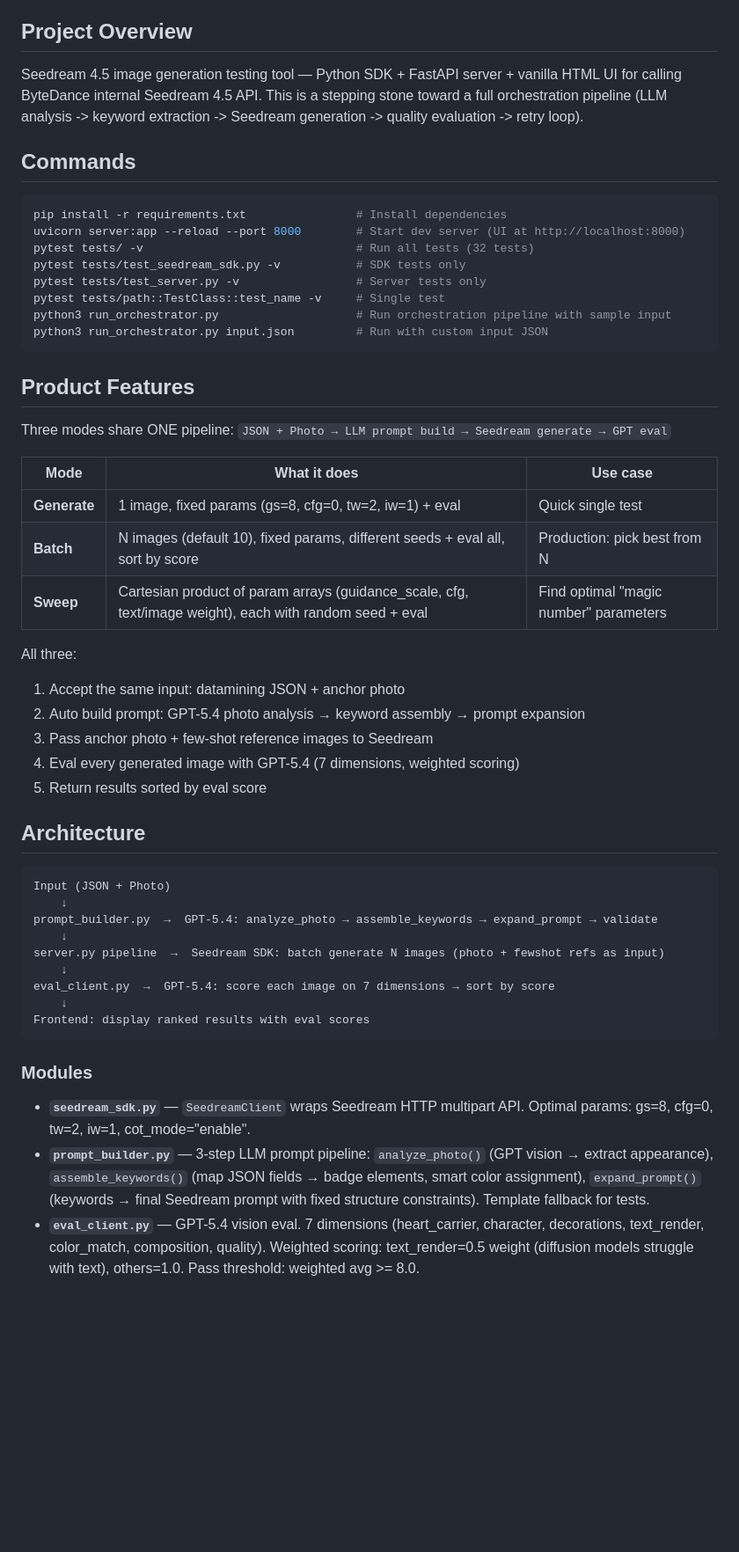
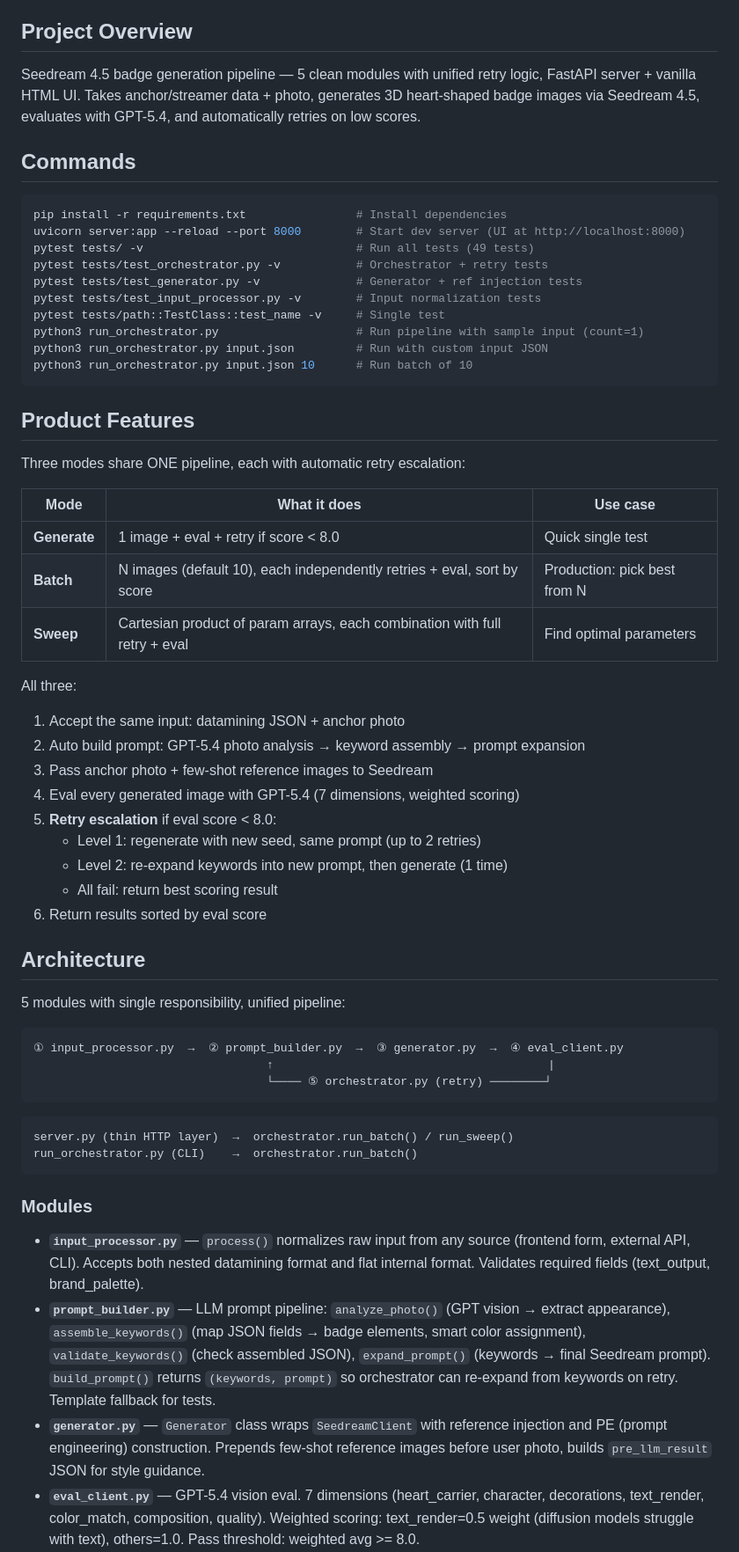
Before and after one commit to Dummy0433/Badge-Create, a Markdown page: CLAUDE.md, the part around one of its changes. Shown at 88% size. Rendered like a GitHub page; blank space fills up the shorter version.

Commit message:
docs: update CLAUDE.md with new 5-module architecture
Co-Authored-By: Claude Opus 4.6 (1M context) <noreply@anthropic.com>

````diff
--- a/CLAUDE.md
+++ b/CLAUDE.md
@@ -4,54 +4,62 @@ This file provides guidance to Claude Code (claude.ai/code) when working with co
 
 ## Project Overview
 
-Seedream 4.5 image generation testing tool — Python SDK + FastAPI server + vanilla HTML UI for calling ByteDance internal Seedream 4.5 API. This is a stepping stone toward a full orchestration pipeline (LLM analysis -> keyword extraction -> Seedream generation -> quality evaluation -> retry loop).
+Seedream 4.5 badge generation pipeline — 5 clean modules with unified retry logic, FastAPI server + vanilla HTML UI. Takes anchor/streamer data + photo, generates 3D heart-shaped badge images via Seedream 4.5, evaluates with GPT-5.4, and automatically retries on low scores.
 
 ## Commands
 
 ```bash
 pip install -r requirements.txt                # Install dependencies
 uvicorn server:app --reload --port 8000        # Start dev server (UI at http://localhost:8000)
-pytest tests/ -v                               # Run all tests (32 tests)
-pytest tests/test_seedream_sdk.py -v           # SDK tests only
-pytest tests/test_server.py -v                 # Server tests only
+pytest tests/ -v                               # Run all tests (49 tests)
+pytest tests/test_orchestrator.py -v           # Orchestrator + retry tests
+pytest tests/test_generator.py -v              # Generator + ref injection tests
+pytest tests/test_input_processor.py -v        # Input normalization tests
 pytest tests/path::TestClass::test_name -v     # Single test
-python3 run_orchestrator.py                    # Run orchestration pipeline with sample input
+python3 run_orchestrator.py                    # Run pipeline with sample input (count=1)
 python3 run_orchestrator.py input.json         # Run with custom input JSON
+python3 run_orchestrator.py input.json 10      # Run batch of 10
 ```
 
 ## Product Features
 
-Three modes share ONE pipeline: `JSON + Photo → LLM prompt build → Seedream generate → GPT eval`
+Three modes share ONE pipeline, each with automatic retry escalation:
 
 | Mode | What it does | Use case |
 |------|-------------|----------|
-| **Generate** | 1 image, fixed params (gs=8, cfg=0, tw=2, iw=1) + eval | Quick single test |
-| **Batch** | N images (default 10), fixed params, different seeds + eval all, sort by score | Production: pick best from N |
-| **Sweep** | Cartesian product of param arrays (guidance_scale, cfg, text/image weight), each with random seed + eval | Find optimal "magic number" parameters |
+| **Generate** | 1 image + eval + retry if score < 8.0 | Quick single test |
+| **Batch** | N images (default 10), each independently retries + eval, sort by score | Production: pick best from N |
+| **Sweep** | Cartesian product of param arrays, each combination with full retry + eval | Find optimal parameters |
 
 All three:
 1. Accept the same input: datamining JSON + anchor photo
 2. Auto build prompt: GPT-5.4 photo analysis → keyword assembly → prompt expansion
 3. Pass anchor photo + few-shot reference images to Seedream
 4. Eval every generated image with GPT-5.4 (7 dimensions, weighted scoring)
-5. Return results sorted by eval score
+5. **Retry escalation** if eval score < 8.0:
+   - Level 1: regenerate with new seed, same prompt (up to 2 retries)
+   - Level 2: re-expand keywords into new prompt, then generate (1 time)
+   - All fail: return best scoring result
+6. Return results sorted by eval score
 
 ## Architecture
 
+5 modules with single responsibility, unified pipeline:
+
 ```
-Input (JSON + Photo)
-    ↓
-prompt_builder.py  →  GPT-5.4: analyze_photo → assemble_keywords → expand_prompt → validate
-    ↓
-server.py pipeline  →  Seedream SDK: batch generate N images (photo + fewshot refs as input)
-    ↓
-eval_client.py  →  GPT-5.4: score each image on 7 dimensions → sort by score
-    ↓
-Frontend: display ranked results with eval scores
+① input_processor.py  →  ② prompt_builder.py  →  ③ generator.py  →  ④ eval_client.py
+                                  ↑                                        |
+                                  └──── ⑤ orchestrator.py (retry) ────────┘
+```
+
+```
+server.py (thin HTTP layer)  →  orchestrator.run_batch() / run_sweep()
+run_orchestrator.py (CLI)    →  orchestrator.run_batch()
 ```
 
 ### Modules
 
-- **`seedream_sdk.py`** — `SeedreamClient` wraps Seedream HTTP multipart API. Optimal params: gs=8, cfg=0, tw=2, iw=1, cot_mode="enable".
-- **`prompt_builder.py`** — 3-step LLM prompt pipeline: `analyze_photo()` (GPT vision → extract appearance), `assemble_keywords()` (map JSON fields → badge elements, smart color assignment), `expand_prompt()` (keywords → final Seedream prompt with fixed structure constraints). Template fallback for tests.
+- **`input_processor.py`** — `process()` normalizes raw input from any source (frontend form, external API, CLI). Accepts both nested datamining format and flat internal format. Validates required fields (text_output, brand_palette).
+- **`prompt_builder.py`** — LLM prompt pipeline: `analyze_photo()` (GPT vision → extract appearance), `assemble_keywords()` (map JSON fields → badge elements, smart color assignment), `validate_keywords()` (check assembled JSON), `expand_prompt()` (keywords → final Seedream prompt). `build_prompt()` returns `(keywords, prompt)` so orchestrator can re-expand from keywords on retry. Template fallback for tests.
+- **`generator.py`** — `Generator` class wraps `SeedreamClient` with reference injection and PE (prompt engineering) construction. Prepends few-shot reference images before user photo, builds `pre_llm_result` JSON for style guidance.
 - **`eval_client.py`** — GPT-5.4 vision eval. 7 dimensions (heart_carrier, character, decorations, text_render, color_match, composition, quality). Weighted scoring: text_render=0.5 weight (diffusion models struggle with text), others=1.0. Pass threshold: weighted avg >= 8.0.
````
Also changed, not shown: other parts of CLAUDE.md (+25 -7 lines).
